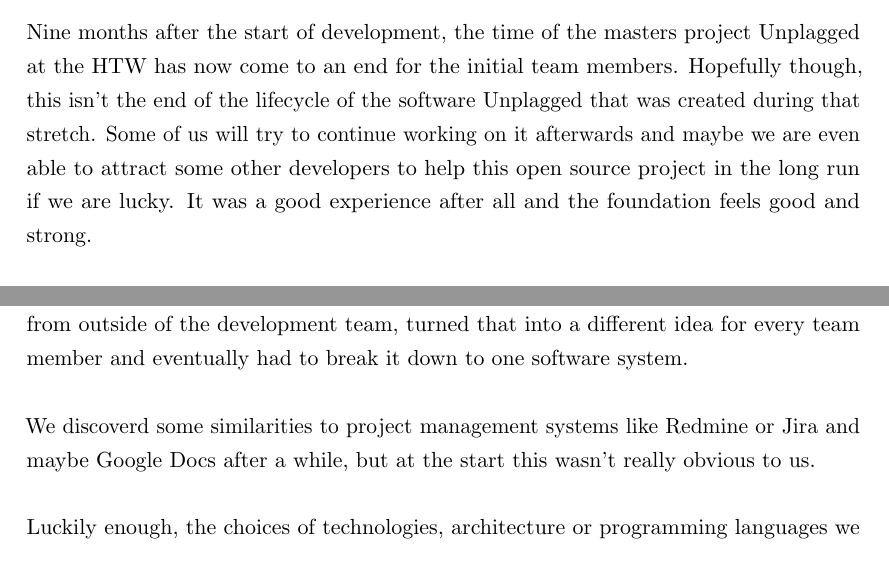
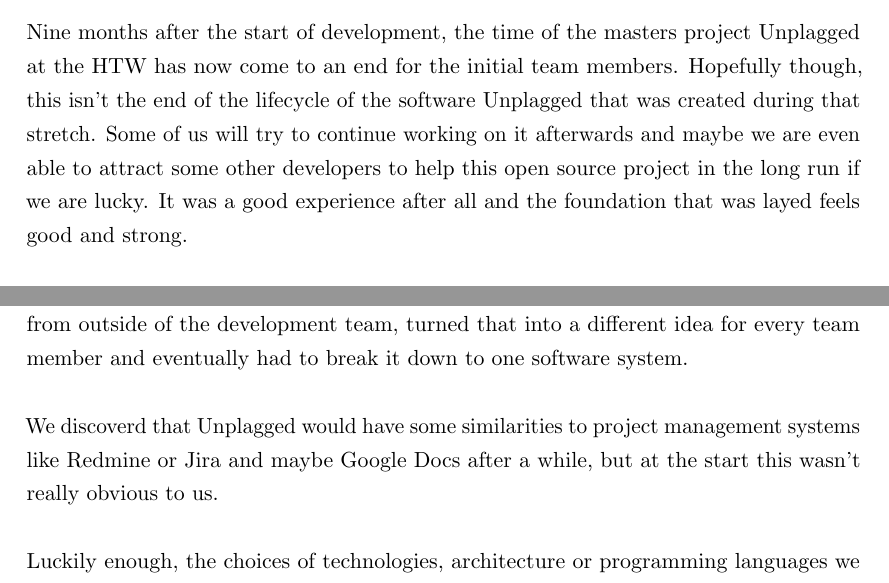
Before and after one commit to Unplagged/unplagged-documentation, a LaTeX document (part-2/Developers-Manual.tex, which reads part-2/parts/introduction.tex): two parts of pages 5 and 6 of 37, joined at a grey line, cut so that both start at the same text. Compiled offline with pdfLaTeX.

Commit message:
Fixed some typos

```diff
--- a/part-2/parts/introduction.tex
+++ b/part-2/parts/introduction.tex
@@ -2,7 +2,7 @@
 
 Nine months after the start of development, the time of the masters project Unplagged at the HTW has now come to an end for the
 initial team members. Hopefully though,
-this isn't the end of the lifecycle of the software Unplagged that was created during that stretch. Some of us will try to continue working on it afterwards and maybe we are even able to attract some other developers to help this open source project in the long run if we are lucky. It was a good experience after all and the foundation feels good and strong.
+this isn't the end of the lifecycle of the software Unplagged that was created during that stretch. Some of us will try to continue working on it afterwards and maybe we are even able to attract some other developers to help this open source project in the long run if we are lucky. It was a good experience after all and the foundation that was layed feels good and strong.
 
 Although there are no direct connections, this present document is at least in some ways a sequel to the Developers Manual, that was
 written after the first semester of this project. In some instances it assumes prior knowledge of things already described there, so that it doesn't unnecessarily need to be repeated here.
@@ -32,7 +32,7 @@ about, second we didn't have any experience with plagiarism research at all and
 This means that we couldn't even imagine how the necessary workflow would need to look like, so we started out with one abstract idea of the system
 from outside of the development team, turned that into a different idea for every team member and eventually had to break it down to one software system.
 
-We discoverd some similarities to project management systems like Redmine or Jira and maybe Google Docs after a while, but at the start this wasn't really obvious to us.
+We discoverd that Unplagged would have some similarities to project management systems like Redmine or Jira and maybe Google Docs after a while, but at the start this wasn't really obvious to us.
 
 Luckily enough, the choices of technologies, architecture or programming languages we made in the beginning, didn't came to haunt us up to this point. Without the experiences we made at internships or work before, this probably would have been a different story though.
 
```
Also changed, not shown: part-2/parts/overview.tex (+3 -3 lines).
